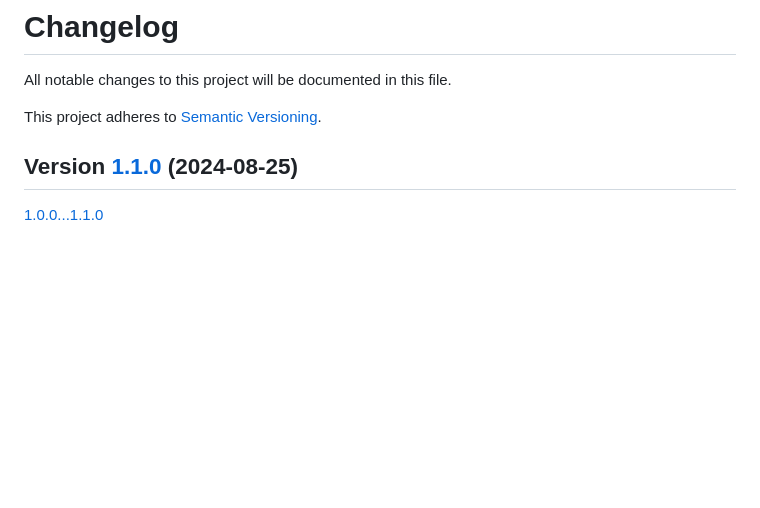
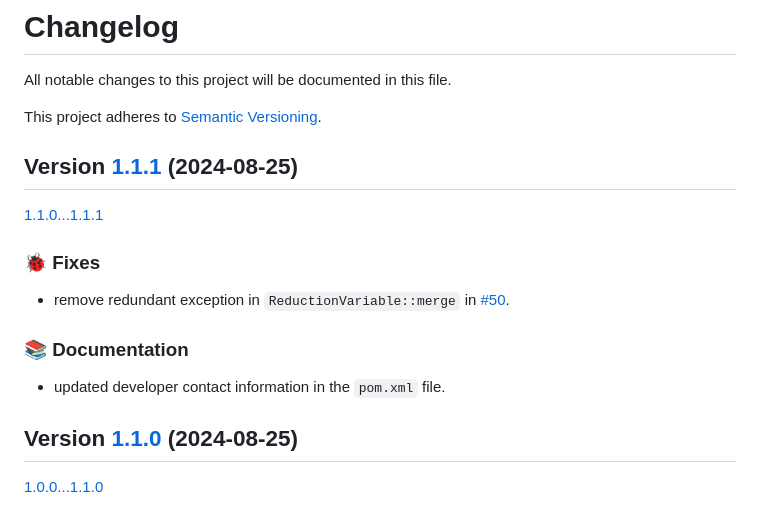
Before and after one commit to java-romp/jromp, a Markdown page: CHANGELOG.md, the part around the change. Drawn GitHub-style; blank space fills up the shorter version.

Commit message:
Add version 1.1.1 release notes to CHANGELOG

```diff
--- a/CHANGELOG.md
+++ b/CHANGELOG.md
@@ -3,6 +3,18 @@
 All notable changes to this project will be documented in this file.
 
 This project adheres to [Semantic Versioning](https://semver.org/spec/v2.0.0.html).
+
+## Version [1.1.1](https://github.com/java-romp/jromp/releases/tag/1.1.1) (2024-08-25)
+
+[1.1.0...1.1.1](https://github.com/java-romp/jromp/compare/1.1.0...1.1.1)
+
+### 🐞 Fixes
+
+* remove redundant exception in `ReductionVariable::merge` in [#50](https://github.com/java-romp/jromp/pull/50).
+
+### 📚 Documentation
+
+* updated developer contact information in the `pom.xml` file.
 
 ## Version [1.1.0](https://github.com/java-romp/jromp/releases/tag/1.1.0) (2024-08-25)
 
```
